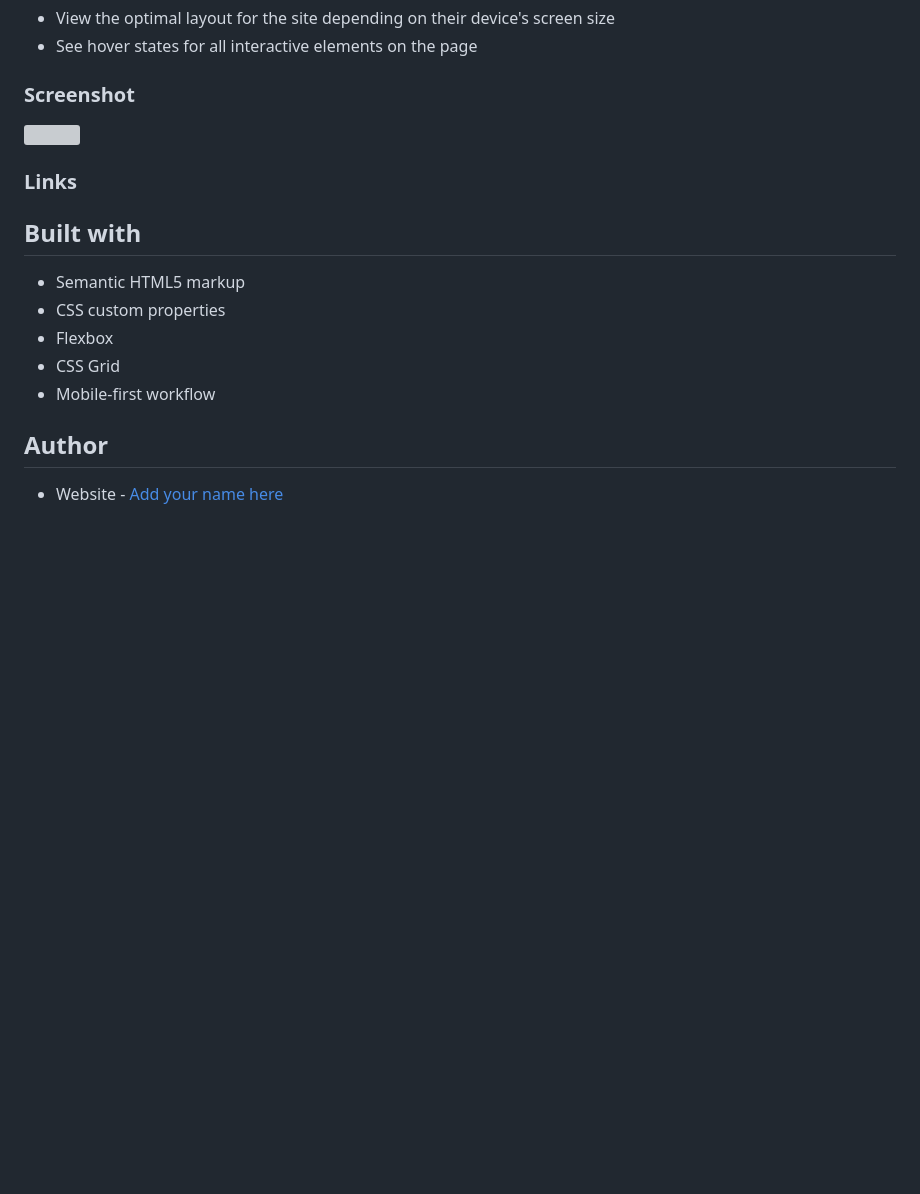
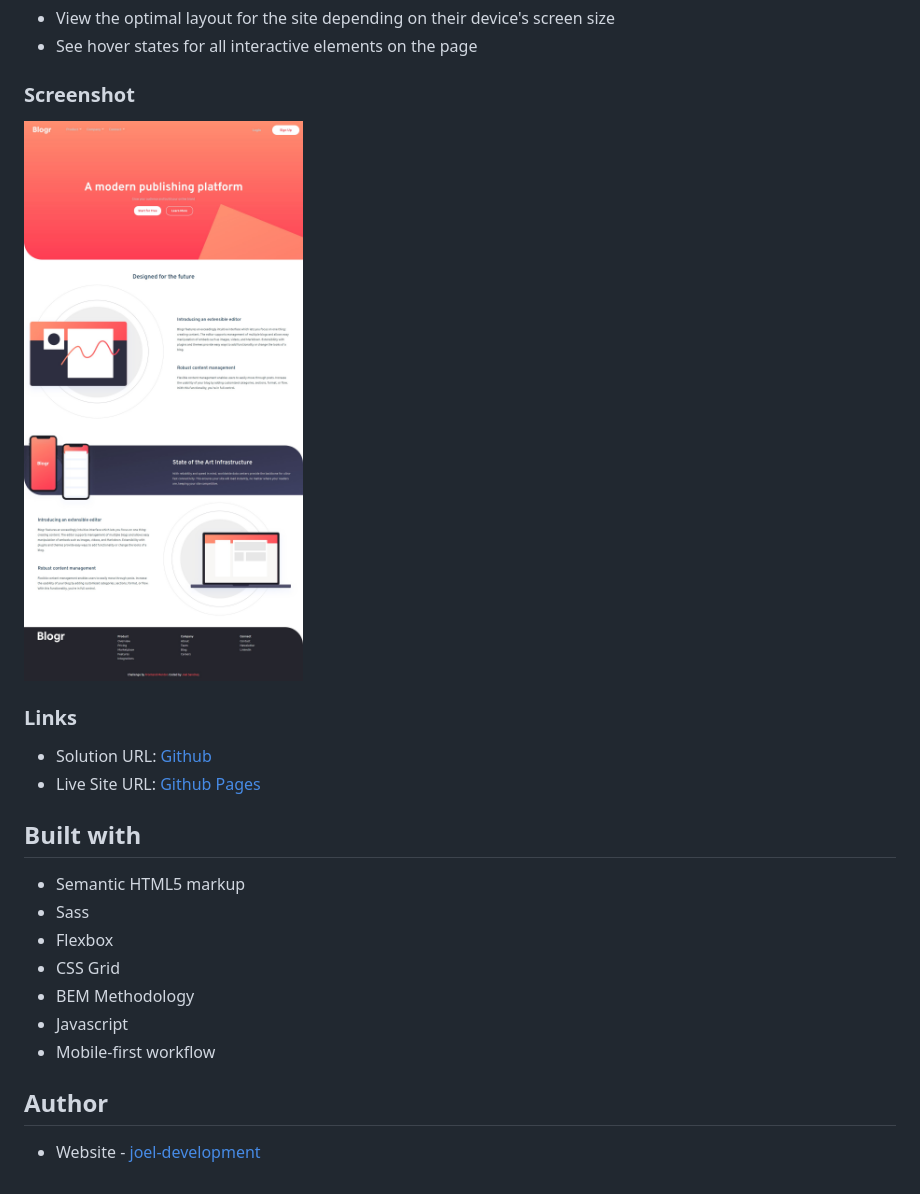
Before and after one commit to joel-development/frontendmentor---challenge-9, a Markdown page: README.md, the part around the change. GitHub-like rendering; pictures changed too: screenshots/desktop.jpg (added); blank space fills up the shorter version; grey boxes are pictures that could not be loaded.

```diff
--- a/README.md
+++ b/README.md
@@ -22,21 +22,23 @@ Users should be able to:
 
 ### Screenshot
 
-![](./screenshot.jpg)
+![](./screenshots/desktop.jpg)
 
 ### Links
 
-<!-- - Solution URL: [Add solution URL here](https://your-solution-url.com)
-- Live Site URL: [Add live site URL here](https://your-live-site-url.com) -->
+- Solution URL: [Github](https://github.com/joel-development/frontendmentor---challenge-9)
+- Live Site URL: [Github Pages](https://joel-development.github.io/frontendmentor---challenge-9)
 
 ## Built with
 
 - Semantic HTML5 markup
-- CSS custom properties
+- Sass
 - Flexbox
 - CSS Grid
+- BEM Methodology
+- Javascript
 - Mobile-first workflow
 
 ## Author
 
-- Website - [Add your name here](https://www.your-site.com)
+- Website - [joel-development](https://joel-development.github.io/)
```
